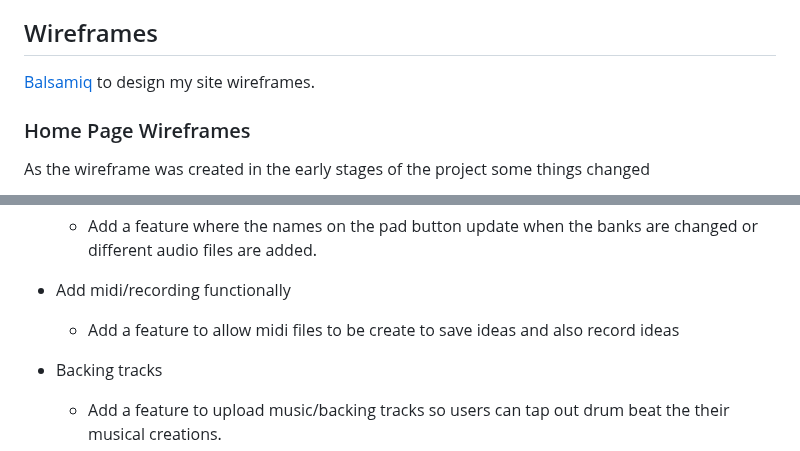
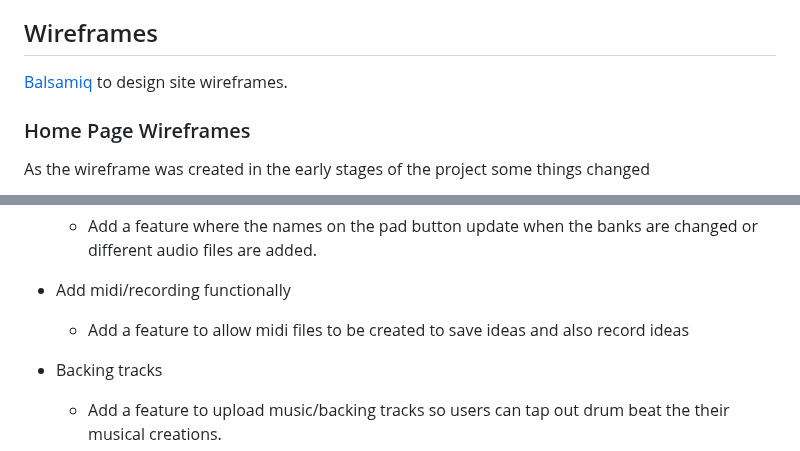
Before and after one commit to ogc1231/sample-pad, a Markdown page: README.md, 2 parts joined by grey strips. Drawn GitHub-style.

Commit message:
Fix spelling error

```diff
--- a/README.md
+++ b/README.md
@@ -52,7 +52,7 @@ Monserrat and Lato used for fonts and linked via Google Fonts. Icon linked via R
 
 ## Wireframes
 
-[Balsamiq](https://balsamiq.com/wireframes) to design my site wireframes.
+[Balsamiq](https://balsamiq.com/wireframes) to design site wireframes.
 
 ### Home Page Wireframes
 
@@ -147,7 +147,7 @@ Consider adding any helpful links or notes to help remind you in the future, if
     - Add a feature where the names on the pad button update when the banks are changed or different audio files are added.
 
 - Add midi/recording functionally
-    - Add a feature to allow midi files to be create to save ideas and also record ideas
+    - Add a feature to allow midi files to be created to save ideas and also record ideas
 
 - Backing tracks
     - Add a feature to upload music/backing tracks so users can tap out drum beat the their musical creations.
```
